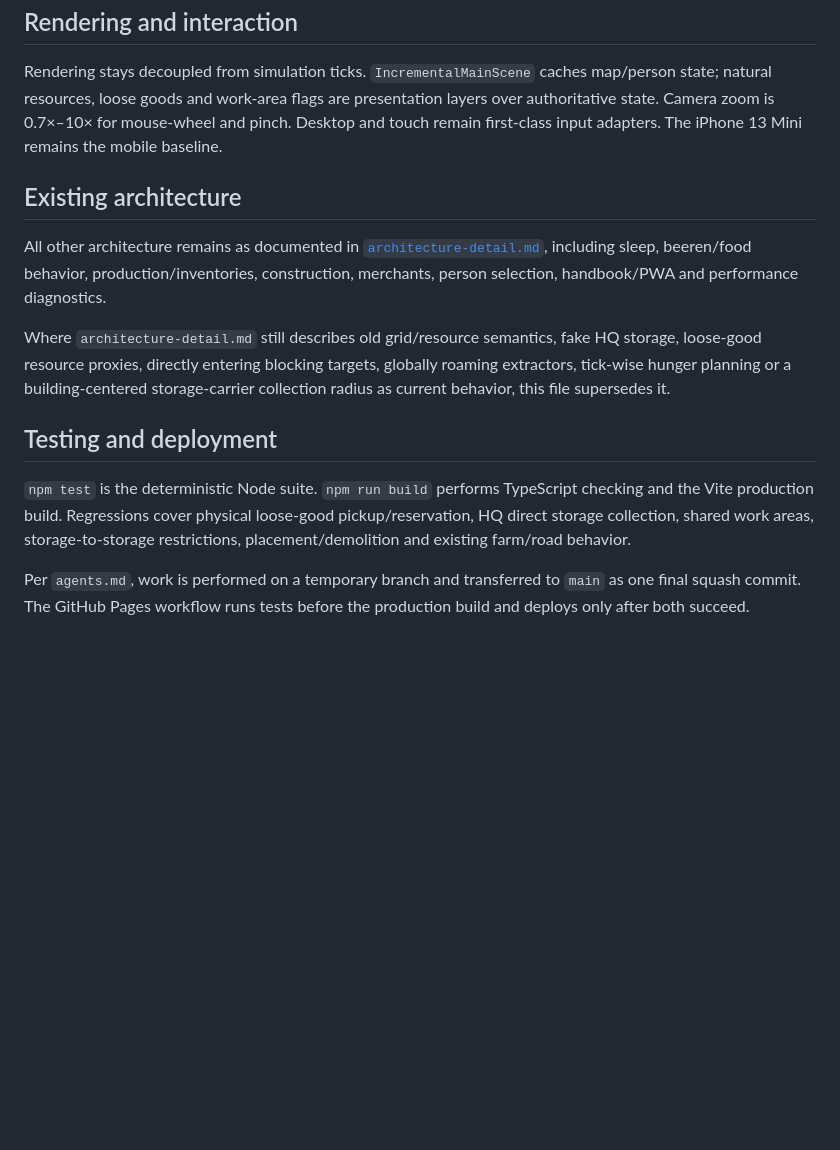
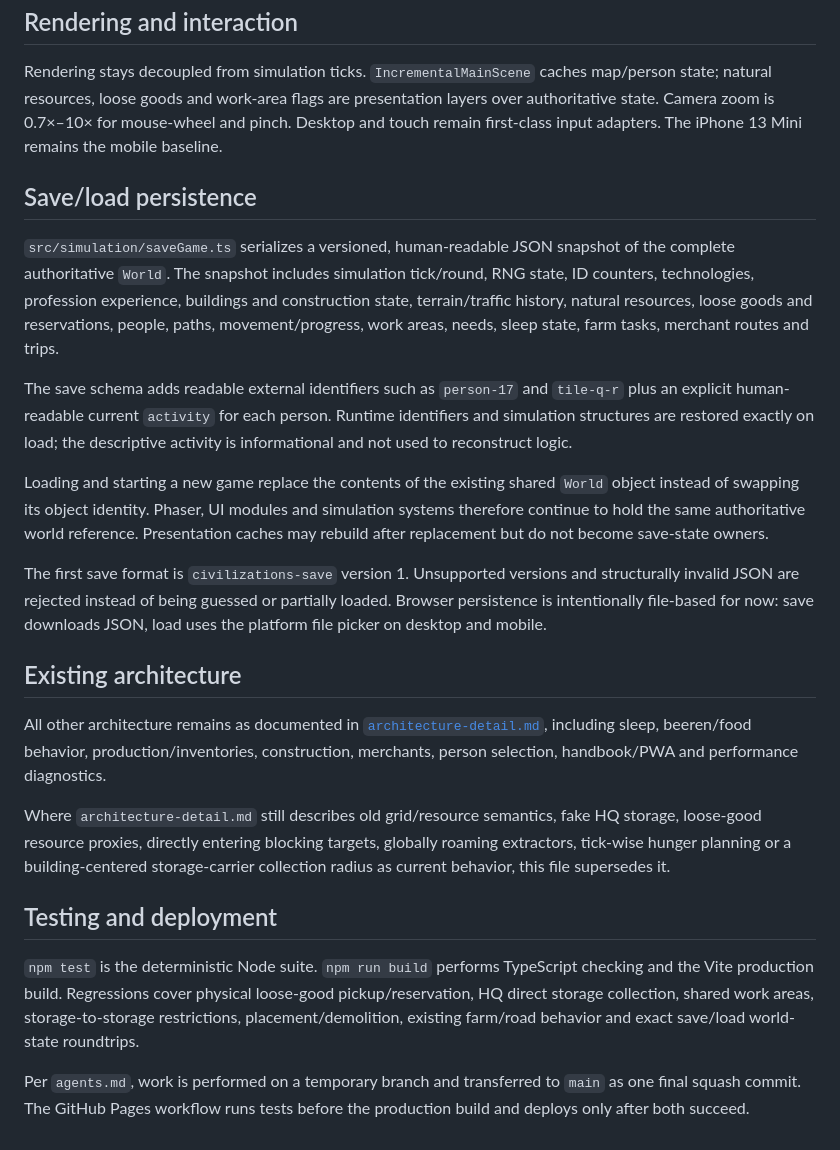
Before and after one commit to weidmanngabriel/civilizations-poc, a Markdown page: architecture.md, the part around the change. Rendered like a GitHub page; blank space fills up the shorter version.

Commit message:
Document save load architecture

```diff
--- a/architecture.md
+++ b/architecture.md
@@ -134,6 +134,16 @@ Natural-resource depletion retirement is event-driven; there is no periodic full
 
 Rendering stays decoupled from simulation ticks. `IncrementalMainScene` caches map/person state; natural resources, loose goods and work-area flags are presentation layers over authoritative state. Camera zoom is 0.7×–10× for mouse-wheel and pinch. Desktop and touch remain first-class input adapters. The iPhone 13 Mini remains the mobile baseline.
 
+## Save/load persistence
+
+`src/simulation/saveGame.ts` serializes a versioned, human-readable JSON snapshot of the complete authoritative `World`. The snapshot includes simulation tick/round, RNG state, ID counters, technologies, profession experience, buildings and construction state, terrain/traffic history, natural resources, loose goods and reservations, people, paths, movement/progress, work areas, needs, sleep state, farm tasks, merchant routes and trips.
+
+The save schema adds readable external identifiers such as `person-17` and `tile-q-r` plus an explicit human-readable current `activity` for each person. Runtime identifiers and simulation structures are restored exactly on load; the descriptive activity is informational and not used to reconstruct logic.
+
+Loading and starting a new game replace the contents of the existing shared `World` object instead of swapping its object identity. Phaser, UI modules and simulation systems therefore continue to hold the same authoritative world reference. Presentation caches may rebuild after replacement but do not become save-state owners.
+
+The first save format is `civilizations-save` version 1. Unsupported versions and structurally invalid JSON are rejected instead of being guessed or partially loaded. Browser persistence is intentionally file-based for now: save downloads JSON, load uses the platform file picker on desktop and mobile.
+
 ## Existing architecture
 
 All other architecture remains as documented in [`architecture-detail.md`](./architecture-detail.md), including sleep, beeren/food behavior, production/inventories, construction, merchants, person selection, handbook/PWA and performance diagnostics.
@@ -142,6 +152,6 @@ Where `architecture-detail.md` still describes old grid/resource semantics, fake
 
 ## Testing and deployment
 
-`npm test` is the deterministic Node suite. `npm run build` performs TypeScript checking and the Vite production build. Regressions cover physical loose-good pickup/reservation, HQ direct storage collection, shared work areas, storage-to-storage restrictions, placement/demolition and existing farm/road behavior.
+`npm test` is the deterministic Node suite. `npm run build` performs TypeScript checking and the Vite production build. Regressions cover physical loose-good pickup/reservation, HQ direct storage collection, shared work areas, storage-to-storage restrictions, placement/demolition, existing farm/road behavior and exact save/load world-state roundtrips.
 
 Per `agents.md`, work is performed on a temporary branch and transferred to `main` as one final squash commit. The GitHub Pages workflow runs tests before the production build and deploys only after both succeed.
```
